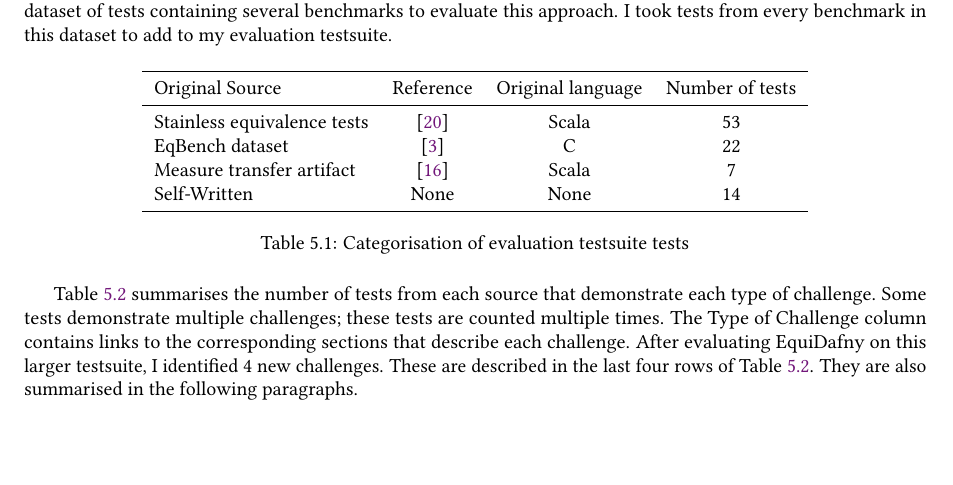
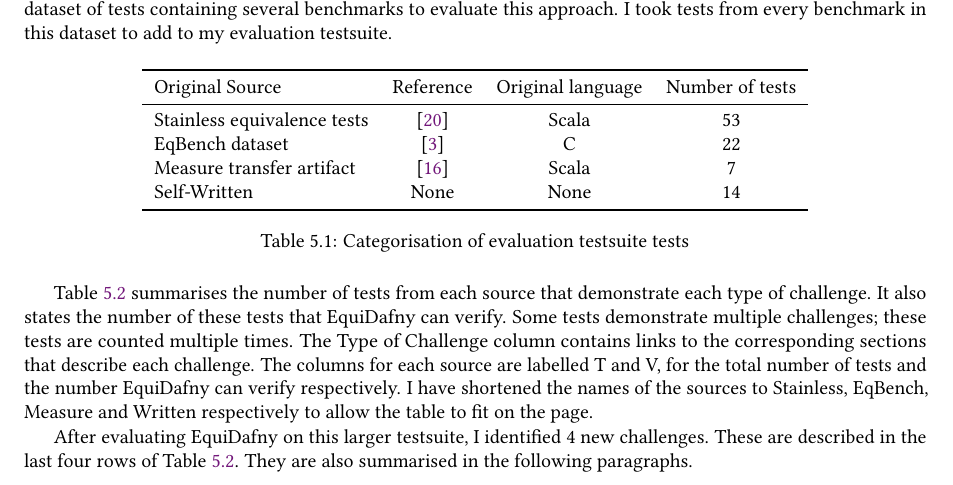
Before and after one commit to NVictor2004/equidafny, a LaTeX thesis (report/main.tex, which reads report/evaluation.tex): part of page 37 of 49, cut so that both start at the same text, the shorter picture padded with empty space. Compiled offline with pdfLaTeX.

Commit message:
feat: Added table description

```diff
--- a/report/evaluation.tex
+++ b/report/evaluation.tex
@@ -26,9 +26,9 @@ I created an evaluation testsuite containing 96 test files. Each file contains a
   \label{tbl:testsuite-categorisation}
 \end{table}
 
-\Cref{tbl:alldatasets-challenges-summary} summarises the number of tests from each source that demonstrate each type of challenge. Some tests demonstrate multiple challenges; these tests are counted multiple times. The Type of Challenge column contains links to the corresponding sections that describe each challenge. After evaluating EquiDafny on this larger testsuite, I identified 4 new challenges. These are described in the last four rows of \Cref{tbl:alldatasets-challenges-summary}. They are also summarised in the following paragraphs.
+\Cref{tbl:alldatasets-challenges-summary} summarises the number of tests from each source that demonstrate each type of challenge. It also states the number of these tests that EquiDafny can verify. Some tests demonstrate multiple challenges; these tests are counted multiple times. The Type of Challenge column contains links to the corresponding sections that describe each challenge. The columns for each source are labelled T and V, for the total number of tests and the number EquiDafny can verify respectively. I have shortened the names of the sources to Stainless, EqBench, Measure and Written respectively to allow the table to fit on the page.
 
-% Mention measure and written shortening
+After evaluating EquiDafny on this larger testsuite, I identified 4 new challenges. These are described in the last four rows of \Cref{tbl:alldatasets-challenges-summary}. They are also summarised in the following paragraphs.
 
 \begin{table}[ht]
   \centering
```
Also changed, not shown: report/todo.txt (+2 -0 lines).
